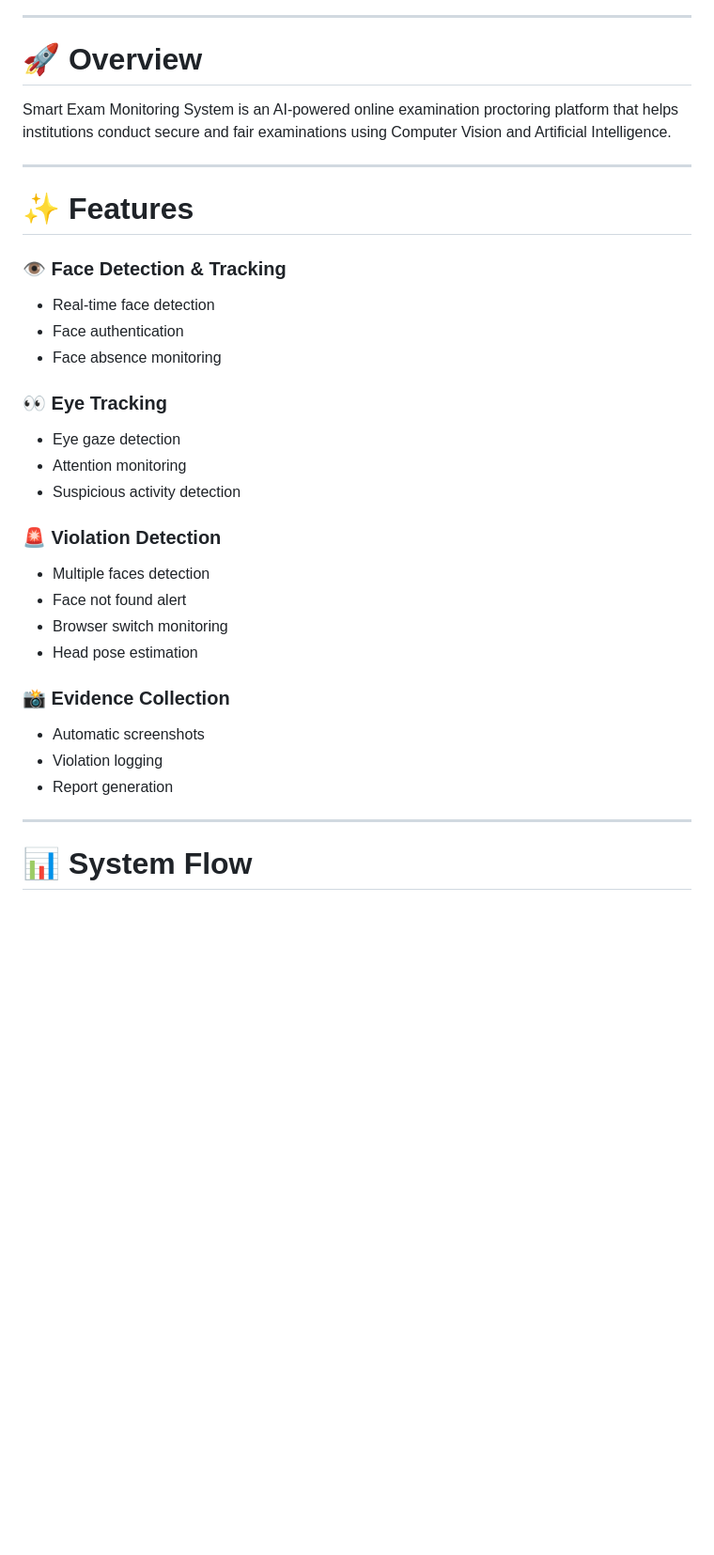
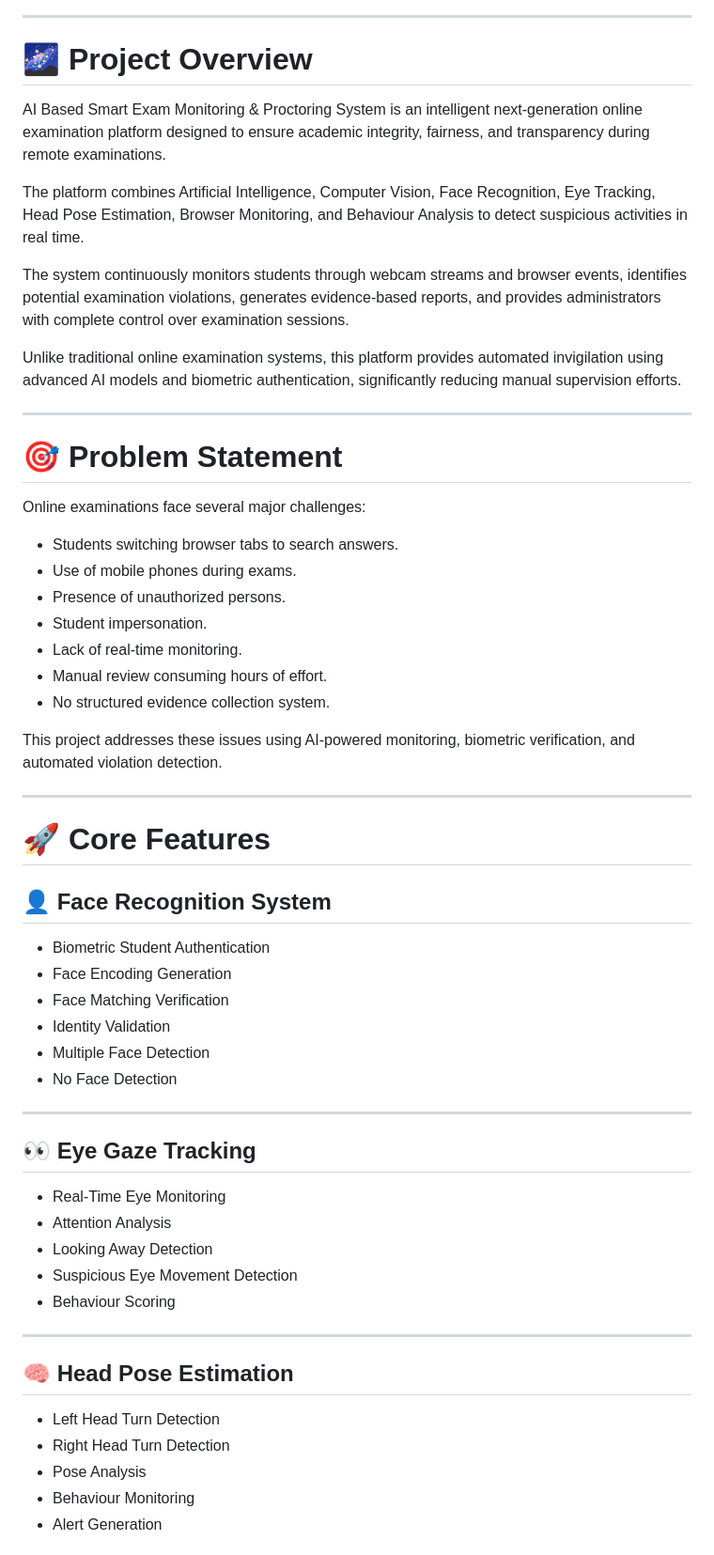
Before and after one commit to Godbankai/NEXT_GEN_Project, a Markdown page: README.md, the part around one of its changes. Shown at 94% size. Rendered like a GitHub page; blank space fills up the shorter version.

Commit message:
Revise README with updated project details and visuals
Updated project overview, features, and technology stack. Enhanced visual elements and improved clarity on system functionalities.

```diff
--- a/README.md
+++ b/README.md
@@ -16,35 +24,62 @@
 
 ---
 
-# 🚀 Overview
+# 🌌 Project Overview
 
-Smart Exam Monitoring System is an AI-powered online examination proctoring platform that helps institutions conduct secure and fair examinations using Computer Vision and Artificial Intelligence.
+AI Based Smart Exam Monitoring & Proctoring System is an intelligent next-generation online examination platform designed to ensure academic integrity, fairness, and transparency during remote examinations.
+
+The platform combines Artificial Intelligence, Computer Vision, Face Recognition, Eye Tracking, Head Pose Estimation, Browser Monitoring, and Behaviour Analysis to detect suspicious activities in real time.
+
+The system continuously monitors students through webcam streams and browser events, identifies potential examination violations, generates evidence-based reports, and provides administrators with complete control over examination sessions.
+
+Unlike traditional online examination systems, this platform provides automated invigilation using advanced AI models and biometric authentication, significantly reducing manual supervision efforts.
 
 ---
 
-# ✨ Features
+# 🎯 Problem Statement
 
-### 👁️ Face Detection & Tracking
-- Real-time face detection
-- Face authentication
-- Face absence monitoring
+Online examinations face several major challenges:
 
-### 👀 Eye Tracking
-- Eye gaze detection
-- Attention monitoring
-- Suspicious activity detection
+- Students switching browser tabs to search answers.
+- Use of mobile phones during exams.
+- Presence of unauthorized persons.
+- Student impersonation.
+- Lack of real-time monitoring.
+- Manual review consuming hours of effort.
+- No structured evidence collection system.
 
-### 🚨 Violation Detection
-- Multiple faces detection
-- Face not found alert
-- Browser switch monitoring
-- Head pose estimation
-
-### 📸 Evidence Collection
-- Automatic screenshots
-- Violation logging
-- Report generation
+This project addresses these issues using AI-powered monitoring, biometric verification, and automated violation detection.
 
 ---
 
-# 📊 System Flow
+# 🚀 Core Features
+
+## 👤 Face Recognition System
+
+- Biometric Student Authentication
+- Face Encoding Generation
+- Face Matching Verification
+- Identity Validation
+- Multiple Face Detection
+- No Face Detection
+
+---
+
+## 👀 Eye Gaze Tracking
+
+- Real-Time Eye Monitoring
+- Attention Analysis
+- Looking Away Detection
+- Suspicious Eye Movement Detection
+- Behaviour Scoring
+
+---
+
+## 🧠 Head Pose Estimation
+
+- Left Head Turn Detection
+- Right Head Turn Detection
+- Pose Analysis
+- Behaviour Monitoring
+- Alert Generation
+
```
Also changed, not shown: other parts of README.md (+210 -91 lines).
